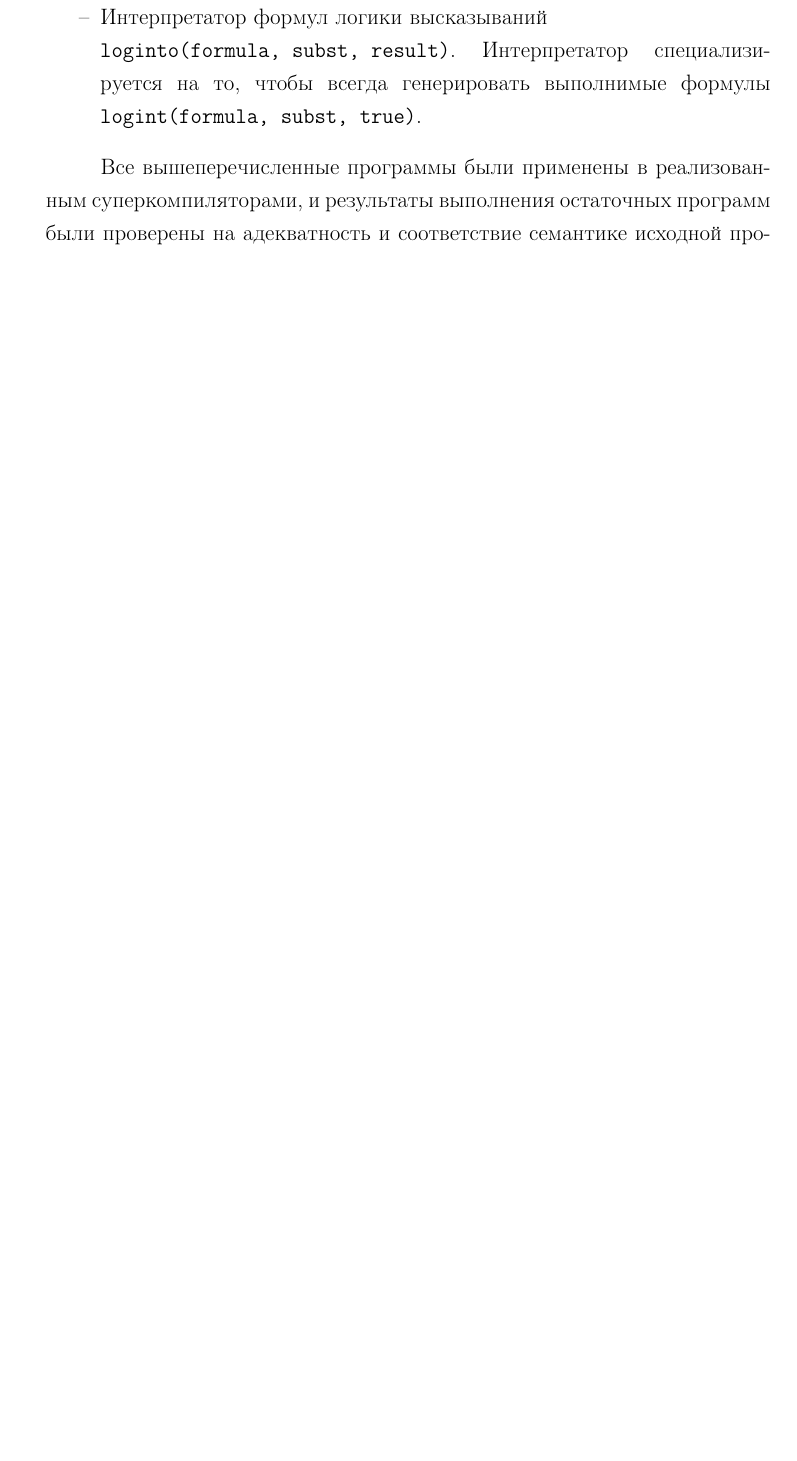
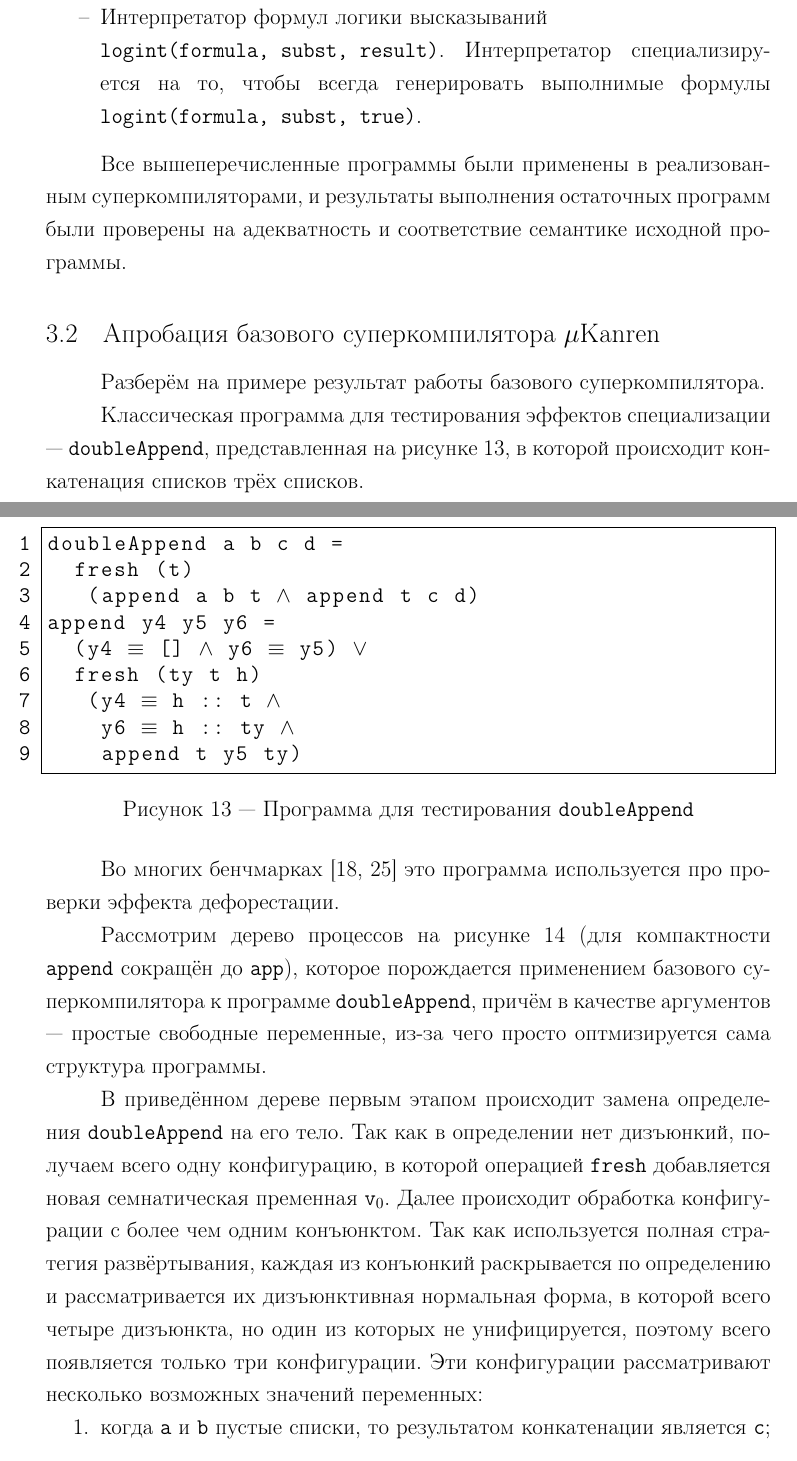
Before and after one commit to RehMaar/uKanren-spec, a LaTeX document (master/src/main.tex, which reads master/src/results/base.tex, master/src/results/results.tex): part of page 28 of 39 before the commit and two parts of pages 28 and 29 of 42 after it, the two joined at a grey line, cut so that both start at the same text, the shorter picture padded with empty space. Compiled offline with pdfLaTeX; a LaTeX package or settings file that is missing is left out.

Commit message:
WIP: master

```diff
--- a/master/src/results/base.tex
+++ b/master/src/results/base.tex
@@ -8,14 +8,35 @@
 % %      используется для проверки наличия эффекта таплинга.
 % \end{itemize}
 
-Классическая программа для тестирования эффектов специализации называется
-\lstinline{doubleAppend}, представленная в приложении \todo{},
+Разберём на примере результат работы базового суперкомпилятора.
+
+Классическая программа для тестирования эффектов специализации ---
+\lstinline{doubleAppend}, представленная на рисунке~\ref{fig:dappCode},
 в которой происходит конкатенация списков трёх списков.
+
+\begin{figure}[h!]
+\begin{lstlisting}
+doubleAppend a b c d =
+  fresh (t)
+   (append a b t $\land$ append t c d)
+append y4 y5 y6 =
+  (y4 $\equiv$ [] $\land$ y6 $\equiv$ y5) $\lor$
+  fresh (ty t h)
+   (y4 $\equiv$ h :: t $\land$
+    y6 $\equiv$ h :: ty $\land$
+    append t y5 ty)
+\end{lstlisting}
+\caption{Программа для тестирования \lstinline{doubleAppend}}
+\label{fig:dappCode}
+\end{figure}
+
 Во многих бенчмарках~\cite{cpdPract, controlPoly} это программа используется
 про проверки эффекта дефорестации.
 
-Рассмотрим дерево процессов на рисунке~\ref{fig:dappTree}, которое порождается применением базового
+Рассмотрим дерево процессов на рисунке~\ref{fig:dappTree}
+(для компактности \lstinline{append} сокращён до \lstinline{app}),
+которое порождается применением базового
 суперкомпилятора к программе \lstinline{doubleAppend}, причём в
-качестве аргументов будут простые свободные переменные, из-за чего
-будет просто оптмизироваться сама структура программы.
+качестве аргументов --- простые свободные переменные, из-за чего
+просто оптмизируется сама структура программы.
 
@@ -45,2 +64,15 @@
+\label{fig:dappTree}
+\end{figure}
 
-В приведённом дереве
+В приведённом дереве первым этапом происходит замена определения \lstinline{doubleAppend}
+на его тело. Так как в определении нет дизъюнкий, получаем всего одну конфигурацию,
+в которой операцией \lstinline{fresh} добавляется новая семнатическая пременная $\texttt{v}_0$.
+Далее происходит обработка конфигурации с более чем одним конъюнктом. Так как используется
+полная стратегия развёртывания, каждая из конъюнкий раскрывается по определению и
+рассматривается их дизъюнктивная нормальная форма, в которой всего четыре дизъюнкта,
+но один из которых не унифицируется, поэтому всего появляется только три конфигурации.
+Эти конфигурации рассматривают несколько возможных значений переменных:
+\begin{enumerate}
+\item когда \lstinline{a} и \lstinline{b} пустые списки, то результатом конкатенации
+является \lstinline{c};
+\item если же \lstinline{b} не пуст, тогда результат --- это конкатенация списков \lstinline{b} и \lstinline{c}.
@@ -46,0 +86 @@
+\end{enumerate}
--- a/master/src/results/results.tex
+++ b/master/src/results/results.tex
@@ -56,7 +59,7 @@
 %     \item генерация $n$ произвольных путей в случайном графе;
 %     \item поиск пути заданного размера в случайном графе: \\ $\text{isPath}^o_s$(p, g)$\land$\rel{length}(p, N).
 %     \end{itemize}
- \item Интерпретатор формул логики высказываний \\ \lstinline{loginto(formula, subst, result)}.
+ \item Интерпретатор формул логики высказываний \\ \lstinline{logint(formula, subst, result)}.
        Интерпретатор специализируется на то, чтобы всегда генерировать выполнимые формулы
        \lstinline{logint(formula, subst, true)}.
 %      Запросы:
@@ -84,8 +87,8 @@
 Все вышеперечисленные программы были применены в реализованным суперкомпиляторами, и результаты
 выполнения остаточных программ были проверены на адекватность и соответствие семантике исходной программы.
 
-% \subsection{Апробация базового суперкомпилятора \ukanren}
-% \input{results/base.tex}
+\subsection{Апробация базового суперкомпилятора \ukanren}
+\input{results/base.tex}
 
 \subsection{Сравнение вариаций суперкомпилятора \ukanren}
 
```
Also changed, not shown: master/src/main.pdf, master/src/review/scompflow.pdf (added), master/src/sc/scompflow.pdf (added), master/src/results/base.tex (81 more changed lines), master/src/results/results.tex (15 more changed lines), 1 other file.
